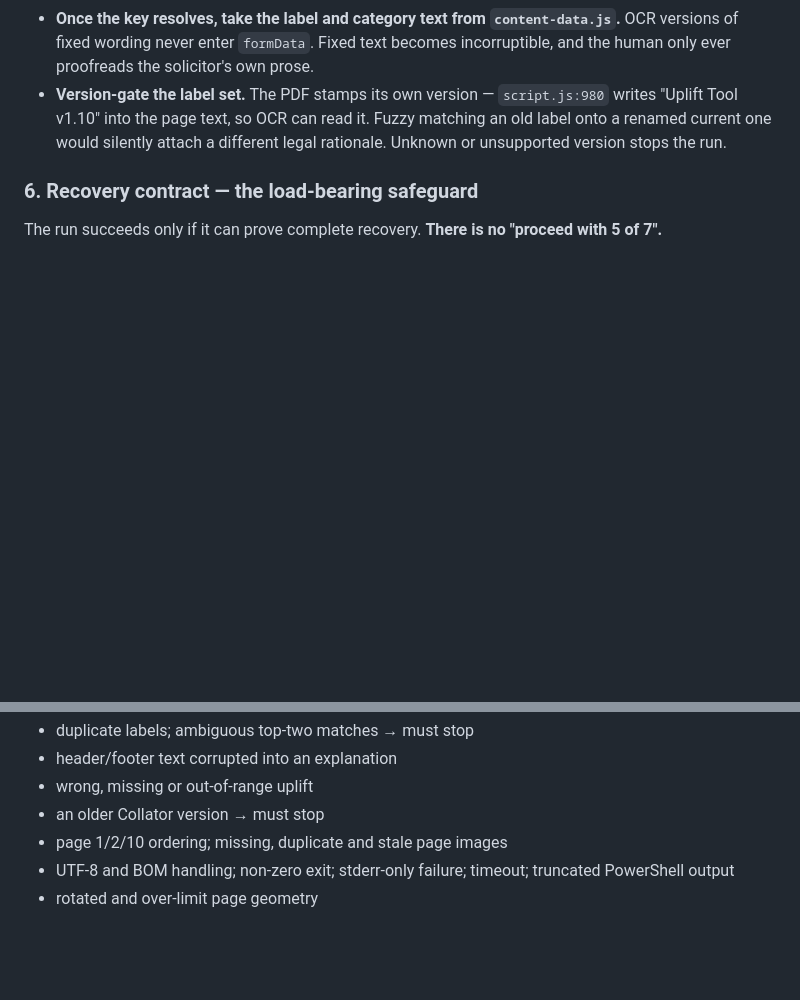
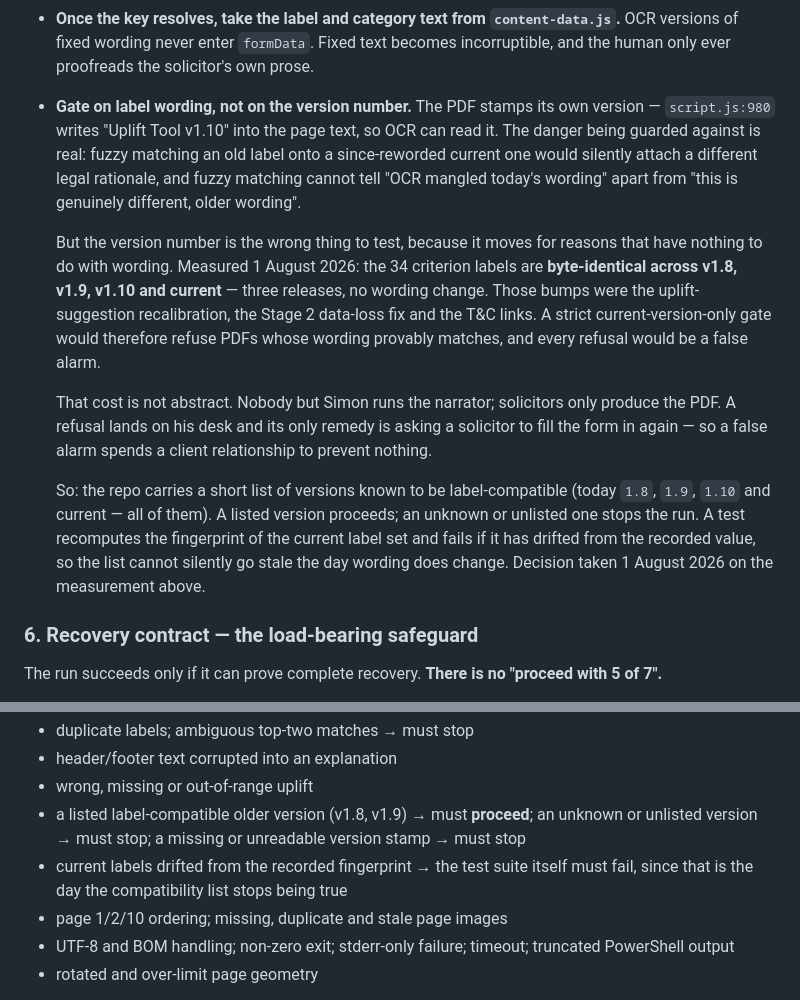
Before and after one commit to thescoop/upliftCollator, a Markdown page: _narrator/OCR-PLAN.md, 2 parts joined by grey strips. GitHub-like rendering; blank space fills up the shorter version.

Commit message:
Gate the OCR label set on wording rather than version number
The plan refused any PDF not stamped with the current Collator version. The
danger it guards against is real -- fuzzy matching cannot tell "OCR mangled
today's wording" apart from "this is genuinely different, older wording", so a
since-reworded label could silently carry a different legal rationale into a
document going to the LAA. But the version number is the wrong proxy for it.

Measured today: the 34 criterion labels are byte-identical across v1.8, v1.9,
v1.10 and current. Three releases and not one word changed; those bumps were the
uplift-suggestion recalibration, the Stage 2 data-loss fix and the T&C links. A
current-version-only gate would have refused PDFs whose wording provably matched,
making every refusal a false alarm.

That cost lands in one place. Solicitors only produce the PDF; nobody but Simon
runs the narrator. So a refusal is not a user seeing an error -- it is Simon
having to ask a solicitor to fill their form in again, spending a client
relationship to prevent nothing.

The gate now tests the thing that actually matters. A short in-repo list records
which versions are label-compatible; a listed version proceeds, an unknown or
unlisted one stops, and a missing or unreadable stamp stops. A test recomputes
the current label fingerprint and fails if it drifts from the recorded value, so
the list cannot go quietly stale on the day wording does change.

Co-Authored-By: Claude Opus 5 <noreply@anthropic.com>
Claude-Session: https://claude.ai/code/session_01UPGwn6J8iw14ViA27VZTLn

```diff
--- a/_narrator/OCR-PLAN.md
+++ b/_narrator/OCR-PLAN.md
@@ -121,10 +121,32 @@ label → category → explanation marker → explanation body
   `content-data.js`.** OCR versions of fixed wording never enter `formData`.
   Fixed text becomes incorruptible, and the human only ever proofreads the
   solicitor's own prose.
-- **Version-gate the label set.** The PDF stamps its own version — `script.js:980`
-  writes "Uplift Tool v1.10" into the page text, so OCR can read it. Fuzzy
-  matching an old label onto a renamed current one would silently attach a
-  different legal rationale. Unknown or unsupported version stops the run.
+- **Gate on label wording, not on the version number.** The PDF stamps its own
+  version — `script.js:980` writes "Uplift Tool v1.10" into the page text, so OCR
+  can read it. The danger being guarded against is real: fuzzy matching an old
+  label onto a since-reworded current one would silently attach a different legal
+  rationale, and fuzzy matching cannot tell "OCR mangled today's wording" apart
+  from "this is genuinely different, older wording".
+
+  But the version number is the wrong thing to test, because it moves for reasons
+  that have nothing to do with wording. Measured 1 August 2026: the 34 criterion
+  labels are **byte-identical across v1.8, v1.9, v1.10 and current** — three
+  releases, no wording change. Those bumps were the uplift-suggestion
+  recalibration, the Stage 2 data-loss fix and the T&C links. A strict
+  current-version-only gate would therefore refuse PDFs whose wording provably
+  matches, and every refusal would be a false alarm.
+
+  That cost is not abstract. Nobody but Simon runs the narrator; solicitors only
+  produce the PDF. A refusal lands on his desk and its only remedy is asking a
+  solicitor to fill the form in again — so a false alarm spends a client
+  relationship to prevent nothing.
+
+  So: the repo carries a short list of versions known to be label-compatible
+  (today `1.8`, `1.9`, `1.10` and current — all of them). A listed version
+  proceeds; an unknown or unlisted one stops the run. A test recomputes the
+  fingerprint of the current label set and fails if it has drifted from the
+  recorded value, so the list cannot silently go stale the day wording does
+  change. Decision taken 1 August 2026 on the measurement above.
 
 ### 6. Recovery contract — the load-bearing safeguard
 
@@ -195,7 +217,11 @@ The important tests prove **rejection**, not recovery:
 - duplicate labels; ambiguous top-two matches → must stop
 - header/footer text corrupted into an explanation
 - wrong, missing or out-of-range uplift
-- an older Collator version → must stop
+- a listed label-compatible older version (v1.8, v1.9) → must **proceed**; an
+  unknown or unlisted version → must stop; a missing or unreadable version
+  stamp → must stop
+- current labels drifted from the recorded fingerprint → the test suite itself
+  must fail, since that is the day the compatibility list stops being true
 - page 1/2/10 ordering; missing, duplicate and stale page images
 - UTF-8 and BOM handling; non-zero exit; stderr-only failure; timeout; truncated
   PowerShell output
```
